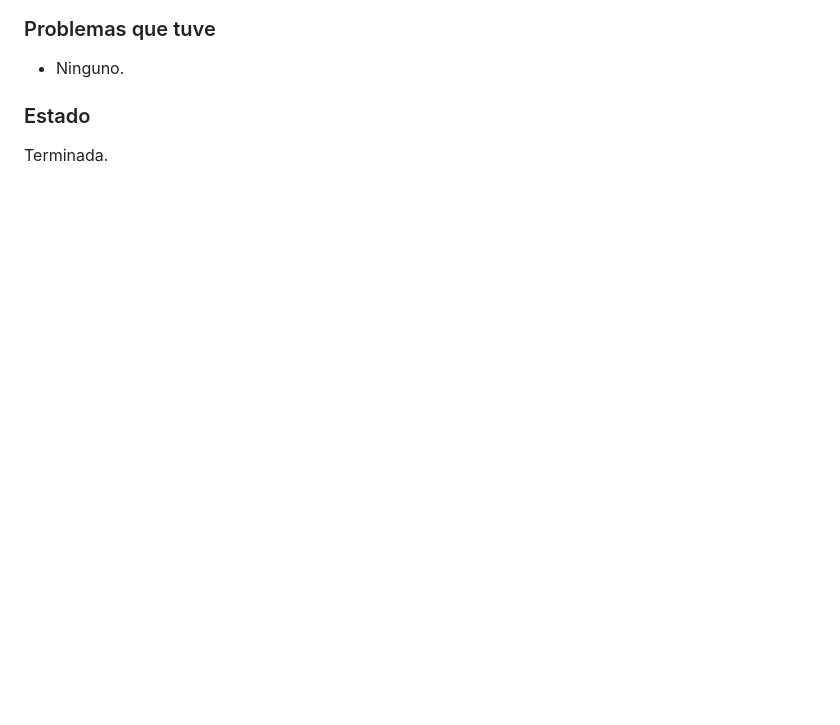
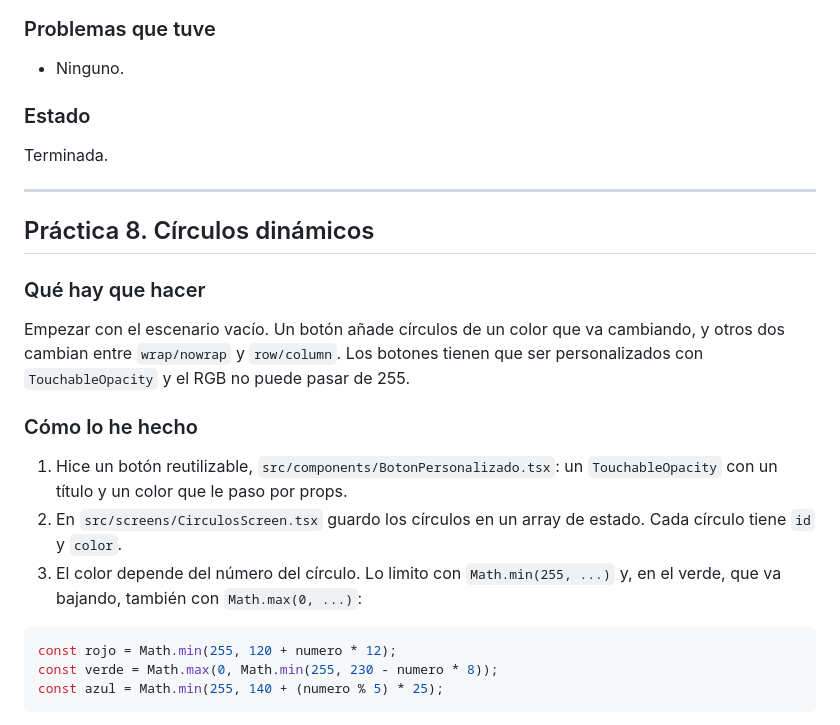
Before and after one commit to diegoalegil/dossier-react-native, a Markdown page: README.md, the part around one of its changes. Drawn GitHub-style; blank space fills up the shorter version.

Commit message:
13/11/2026 - Terminé la práctica 8: hice los círculos dinámicos con botones personalizados para wrap/nowrap y row/column

````diff
--- a/README.md
+++ b/README.md
@@ -294,3 +295,22 @@ type Props = { nombre: string; bg?: string; style?: StyleProp<ViewStyle> };
 
 ### Estado
 Terminada.
+
+---
+
+## Práctica 8. Círculos dinámicos
+
+### Qué hay que hacer
+Empezar con el escenario vacío. Un botón añade círculos de un color que va cambiando, y otros dos cambian entre `wrap/nowrap` y `row/column`. Los botones tienen que ser personalizados con `TouchableOpacity` y el RGB no puede pasar de 255.
+
+### Cómo lo he hecho
+1. Hice un botón reutilizable, `src/components/BotonPersonalizado.tsx`: un `TouchableOpacity` con un título y un color que le paso por props.
+2. En `src/screens/CirculosScreen.tsx` guardo los círculos en un array de estado. Cada círculo tiene `id` y `color`.
+3. El color depende del número del círculo. Lo limito con `Math.min(255, ...)` y, en el verde, que va bajando, también con `Math.max(0, ...)`:
+
+```ts
+const rojo = Math.min(255, 120 + numero * 12);
+const verde = Math.max(0, Math.min(255, 230 - numero * 8));
+const azul = Math.min(255, 140 + (numero % 5) * 25);
+```
+
````
Also changed, not shown: other parts of README.md (+18 -0 lines), capturas/practica-08-nowrap-column.jpg (added), capturas/practica-08-wrap-row.jpg (added), 5 other files.
